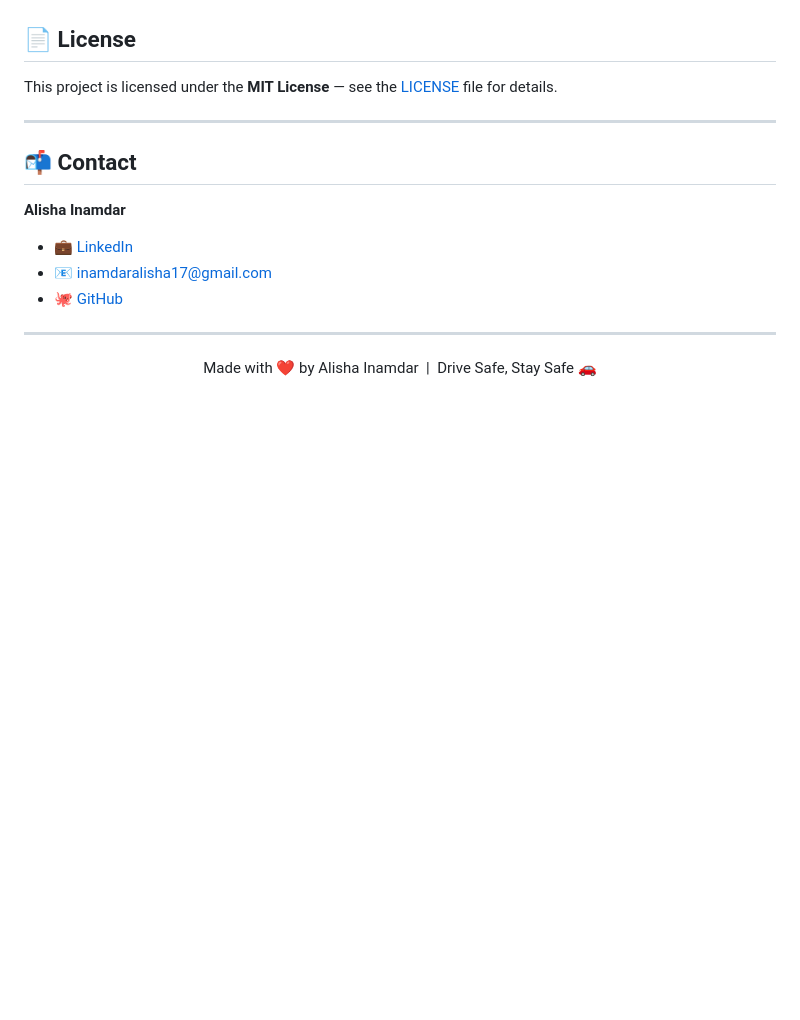
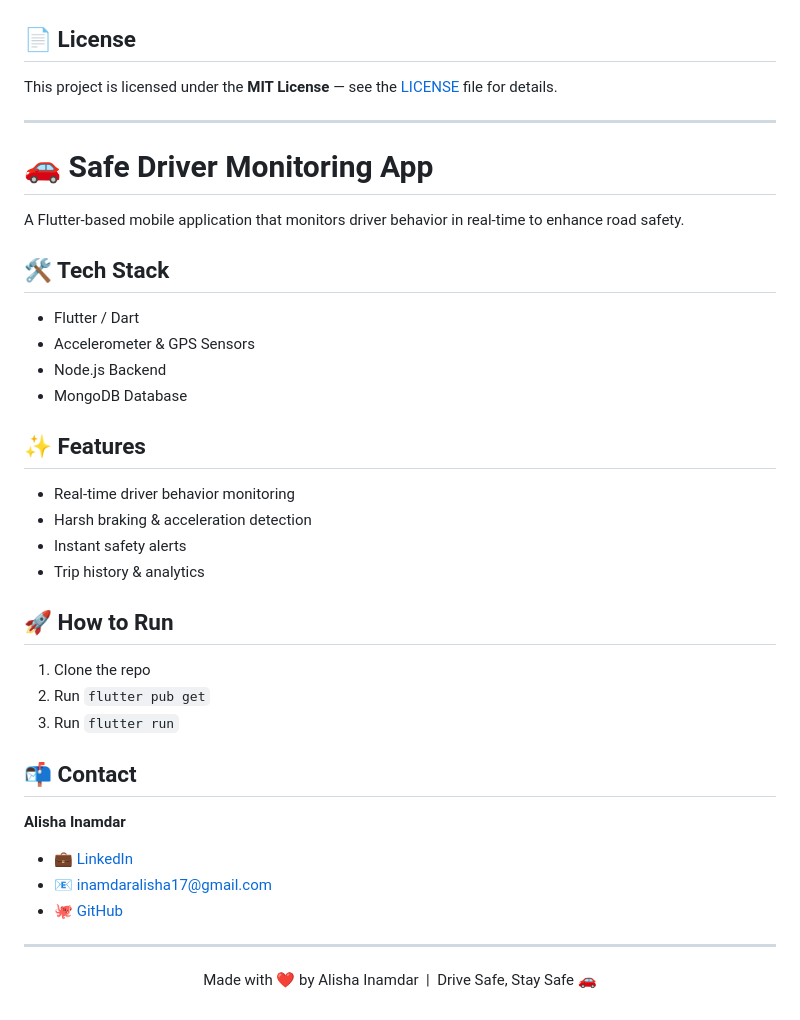
Before and after one commit to Alishainamdar17/SafeDriverMonitoring-, a Markdown page: README.md, the part around the change. GitHub-like rendering; blank space fills up the shorter version.

```diff
--- a/README.md
+++ b/README.md
@@ -234,6 +234,27 @@ Please make sure your code follows Flutter's best practices and is properly test
 This project is licensed under the **MIT License** — see the [LICENSE](LICENSE) file for details.
 
 ---
+# 🚗 Safe Driver Monitoring App
+
+A Flutter-based mobile application that monitors
+driver behavior in real-time to enhance road safety.
+
+## 🛠️ Tech Stack
+- Flutter / Dart
+- Accelerometer & GPS Sensors
+- Node.js Backend
+- MongoDB Database
+
+## ✨ Features
+- Real-time driver behavior monitoring
+- Harsh braking & acceleration detection
+- Instant safety alerts
+- Trip history & analytics
+
+## 🚀 How to Run
+1. Clone the repo
+2. Run `flutter pub get`
+3. Run `flutter run`
 
 ## 📬 Contact
 
```
